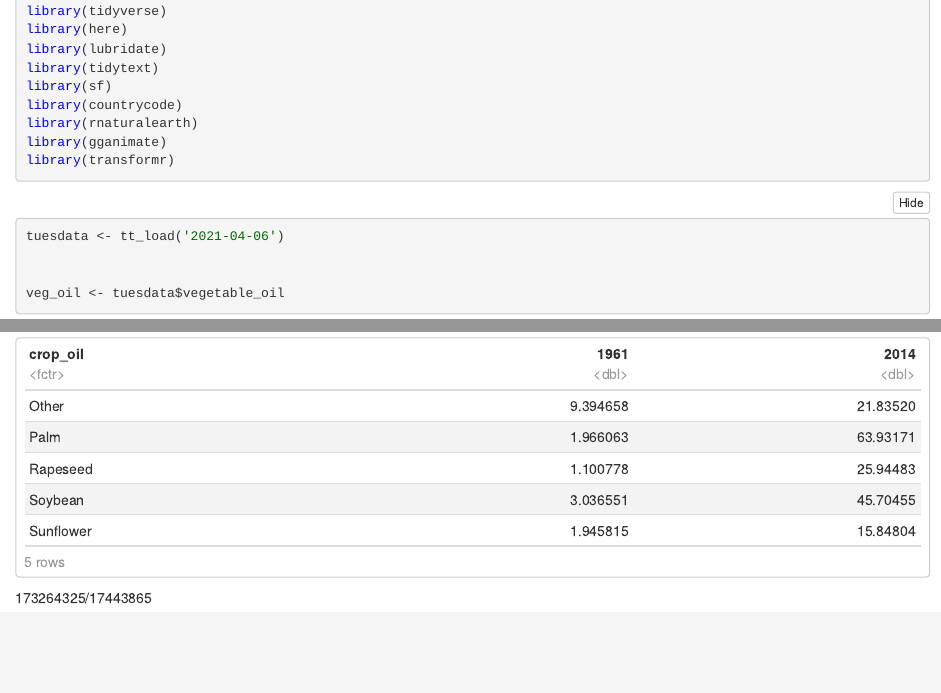
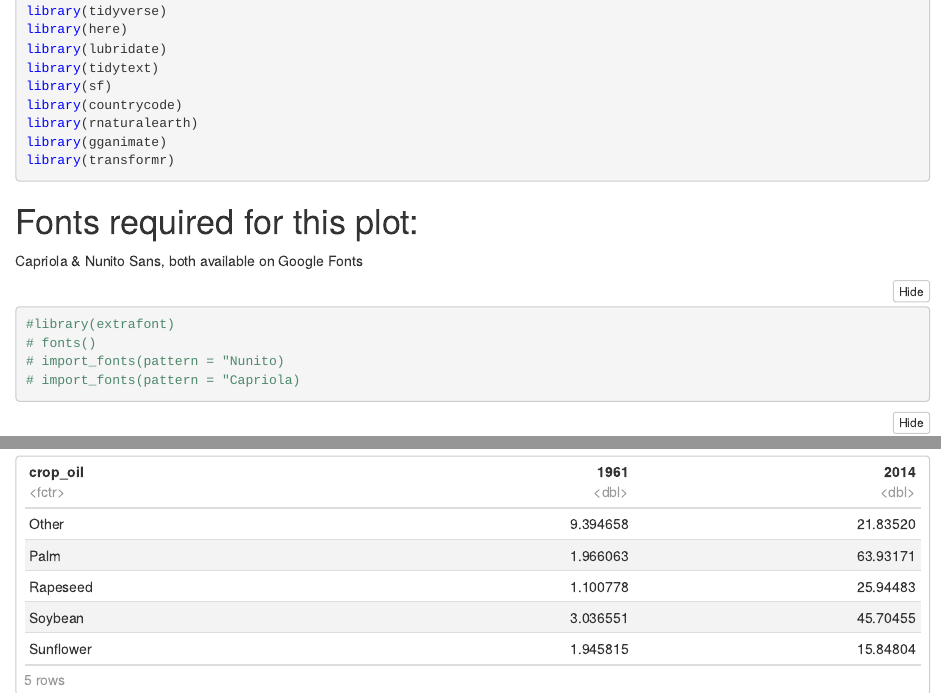
Before and after one commit to sarinasinghkhaira/tidy_tuesday, an R Markdown document (2021-04-06/deforestation.Rmd): the page in a window 1100 px wide, from 150 px down, and a second part further down, joined at a grey line. The pictures show the output file 2021-04-06/deforestation.nb.html that the author committed with the source, opened offline.

Commit message:
updated to include font info

````diff
--- a/2021-04-06/deforestation.Rmd
+++ b/2021-04-06/deforestation.Rmd
@@ -10,11 +10,19 @@ The data this week comes from [Our World In Data](https://ourworldindata.org/for
 library(tidytuesdayR)
 library(tidyverse)
 library(here)
-library(lubridate)
-library(tidytext)
 library(ggstream)
 library(ggpomological)
 ```
+
+# Fonts required for this plot:
+Capriola & Nunito Sans, both available on Google Fonts
+```{r load in fonts}
+#library(extrafont)
+# fonts()
+# import_fonts(pattern = "Nunito)
+# import_fonts(pattern = "Capriola)
+```
+
 
 
 ```{r load in data}
@@ -139,4 +147,5 @@ ggsave(here("2021-04-06/deforestation_plot.png"), defo_plot, height = 8, width =
 
 ```
 
+
 ```{r}
@@ -145,5 +155,3 @@ veg_oil_plot %>%
   mutate(production = production/1000000) %>%
   pivot_wider(names_from = "year", values_from = "production")
 ```
-
-173264325/17443865
````
Also changed, not shown: 2021-04-06/deforestation.nb.html, 2021-04-06/deforestation.Rmd (1 more changed lines).
